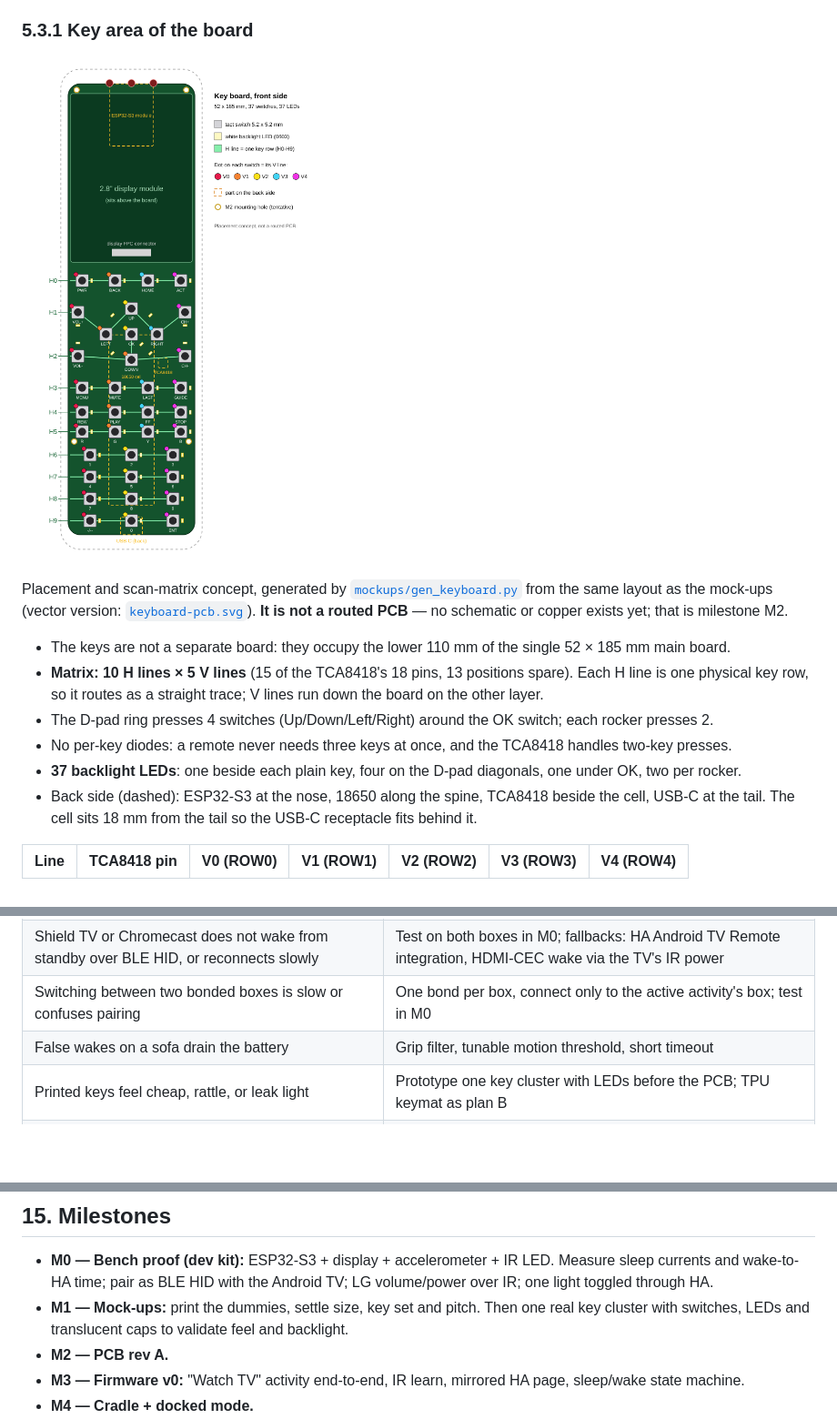
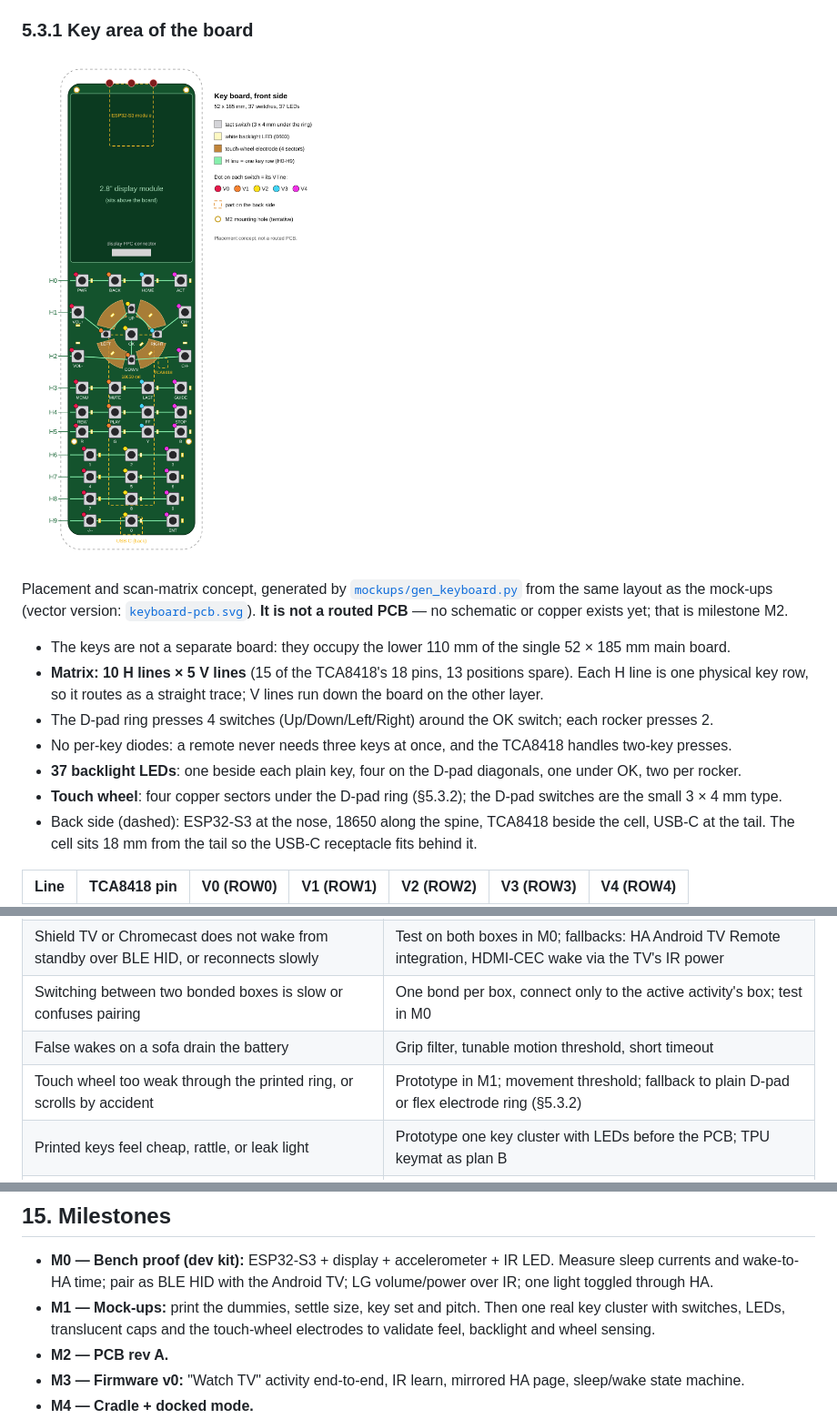
Before and after one commit to remygrandin/FullZapette, a Markdown page: docs/DESIGN.md, 3 parts joined by grey strips. Shown at 91% size. GitHub-like rendering; pictures changed too: docs/keyboard-pcb.png; blank space fills up the shorter version.

```diff
--- a/docs/DESIGN.md
+++ b/docs/DESIGN.md
@@ -134,6 +134,7 @@ PCB** — no schematic or copper exists yet; that is milestone M2.
 - The D-pad ring presses 4 switches (Up/Down/Left/Right) around the OK switch; each rocker presses 2.
 - No per-key diodes: a remote never needs three keys at once, and the TCA8418 handles two-key presses.
 - **37 backlight LEDs**: one beside each plain key, four on the D-pad diagonals, one under OK, two per rocker.
+- **Touch wheel**: four copper sectors under the D-pad ring (§5.3.2); the D-pad switches are the small 3 × 4 mm type.
 - Back side (dashed): ESP32-S3 at the nose, 18650 along the spine, TCA8418 beside the cell, USB-C at the tail.
   The cell sits 18 mm from the tail so the USB-C receptacle fits behind it.
 
@@ -353,6 +375,7 @@ Lovelace in the hand is the priority, an old phone in a printed shell does that
 | Shield TV or Chromecast does not wake from standby over BLE HID, or reconnects slowly | Test on both boxes in M0; fallbacks: HA Android TV Remote integration, HDMI-CEC wake via the TV's IR power |
 | Switching between two bonded boxes is slow or confuses pairing | One bond per box, connect only to the active activity's box; test in M0 |
 | False wakes on a sofa drain the battery | Grip filter, tunable motion threshold, short timeout |
+| Touch wheel too weak through the printed ring, or scrolls by accident | Prototype in M1; movement threshold; fallback to plain D-pad or flex electrode ring (§5.3.2) |
 | Printed keys feel cheap, rattle, or leak light | Prototype one key cluster with LEDs before the PCB; TPU keymat as plan B |
 | Backlit legends unreadable (too thin for a 0.4 mm nozzle) | Legend stroke ≥ 0.5 mm, large glyphs; try a 0.2 mm nozzle for keycaps |
 | Display variant mismatch | Freeze one exact part number before CAD |
@@ -365,7 +388,7 @@ Lovelace in the hand is the priority, an old phone in a printed shell does that
 - **M0 — Bench proof (dev kit):** ESP32-S3 + display + accelerometer + IR LED. Measure sleep currents and
   wake-to-HA time; pair as BLE HID with the Android TV; LG volume/power over IR; one light toggled through HA.
 - **M1 — Mock-ups:** print the dummies, settle size, key set and pitch. Then one real key cluster with
-  switches, LEDs and translucent caps to validate feel and backlight.
+  switches, LEDs, translucent caps and the touch-wheel electrodes to validate feel, backlight and wheel sensing.
 - **M2 — PCB rev A.**
 - **M3 — Firmware v0:** "Watch TV" activity end-to-end, IR learn, mirrored HA page, sleep/wake state machine.
 - **M4 — Cradle + docked mode.**
```
Also changed, not shown: other parts of docs/DESIGN.md (+22 -1 lines), 2 other files.
